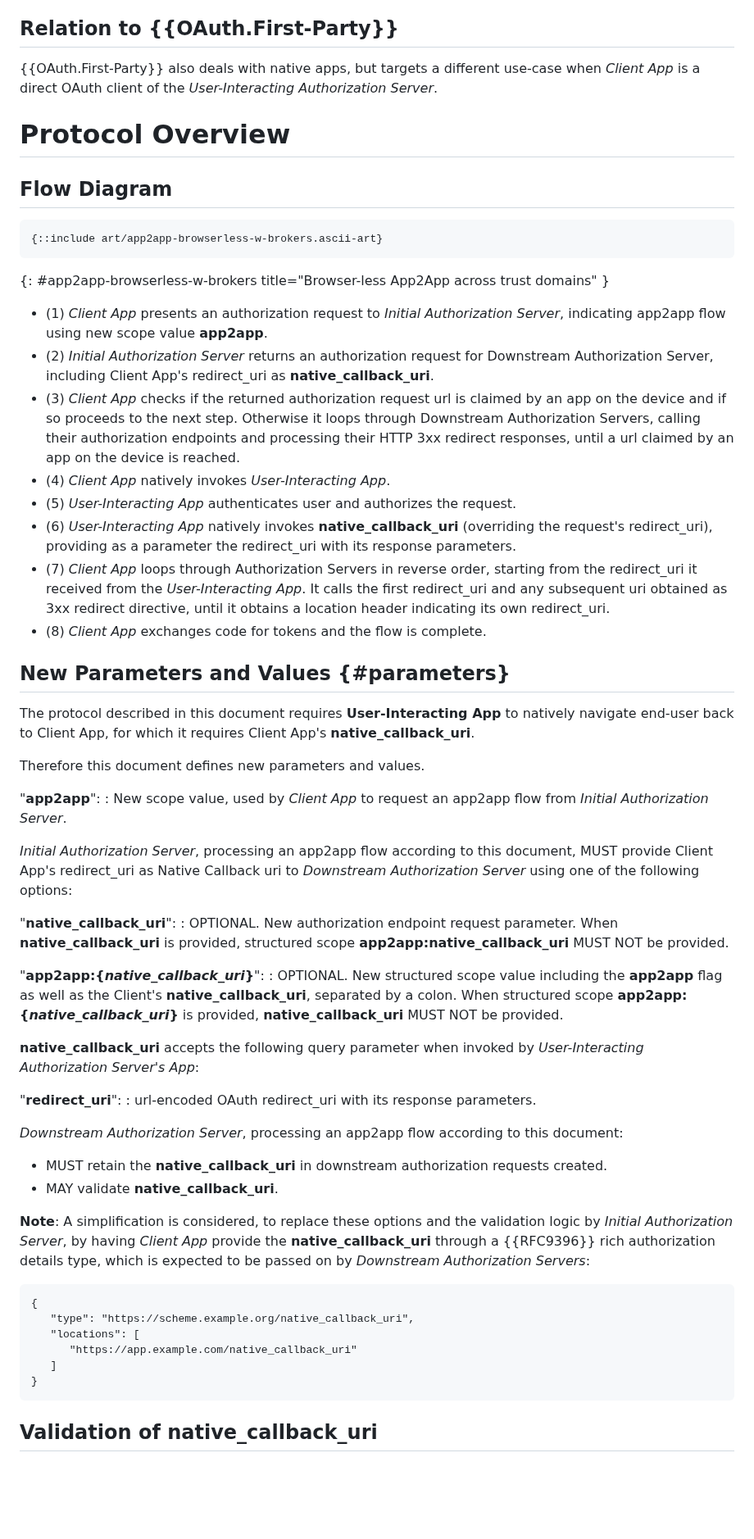
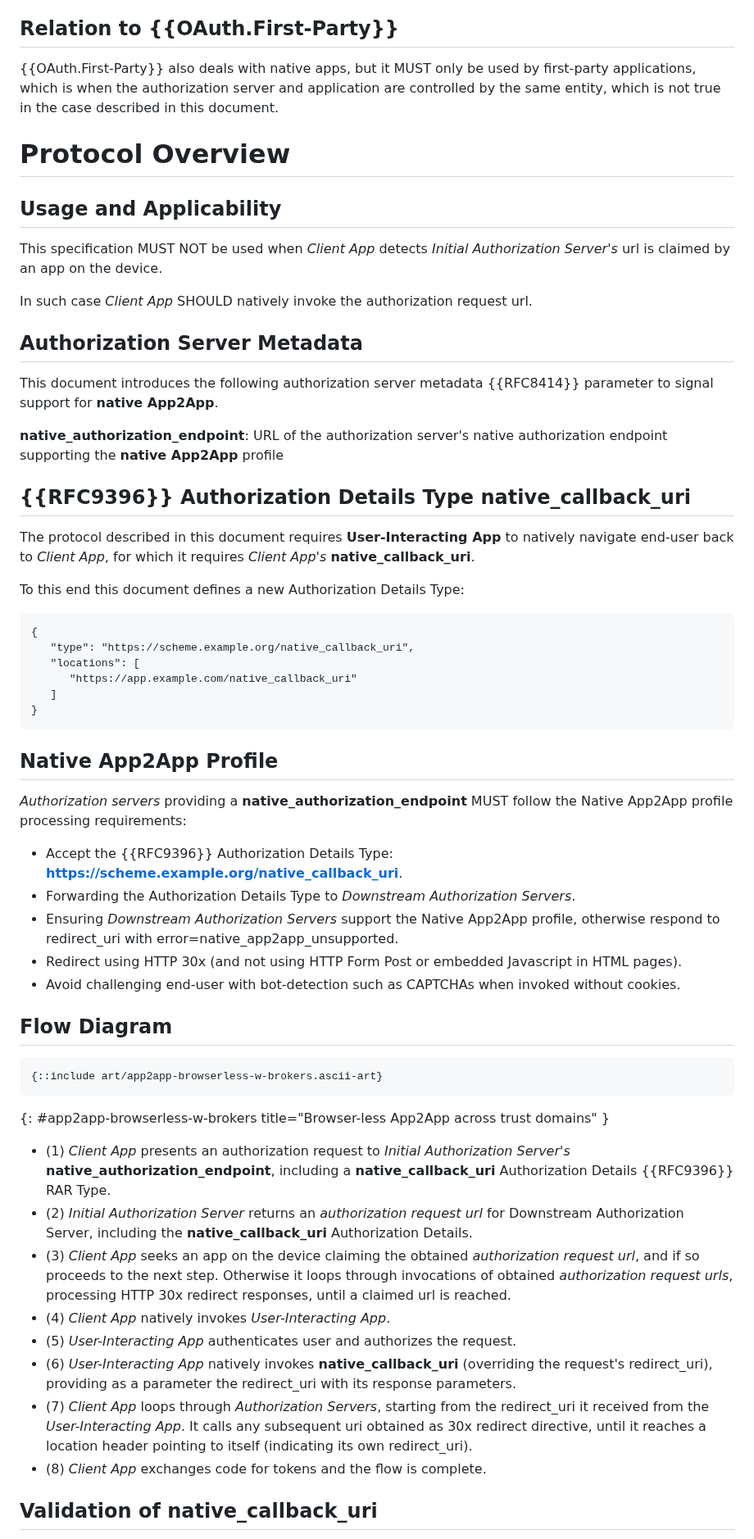
Before and after one commit to yaron-zehavi/oauth-app2app-browserless, a Markdown page: draft-zehavi-oauth-app2app-browserless.md, the part around one of its changes. Shown at 82% size. Drawn GitHub-style; blank space fills up the shorter version.

Commit message:
metadata

```diff
--- a/draft-zehavi-oauth-app2app-browserless.md
+++ b/draft-zehavi-oauth-app2app-browserless.md
@@ -199,9 +201,45 @@ In such case the flow is as described in "OAuth 2.0 for Native Apps" {{RFC8252}}
 
 ## Relation to {{OAuth.First-Party}}
 
-{{OAuth.First-Party}} also deals with native apps, but targets a different use-case when *Client App* is a direct OAuth client of the *User-Interacting Authorization Server*.
+{{OAuth.First-Party}} also deals with native apps, but it MUST only be used by first-party applications, which is when the authorization server and application are controlled by the same entity, which is not true in the case described in this document.
 
 # Protocol Overview
+
+## Usage and Applicability
+
+This specification MUST NOT be used when *Client App* detects *Initial Authorization Server's* url is claimed by an app on the device.
+
+In such case *Client App* SHOULD natively invoke the authorization request url.
+
+## Authorization Server Metadata
+
+This document introduces the following authorization server metadata {{RFC8414}} parameter to signal support for **native App2App**.
+
+**native_authorization_endpoint**:
+URL of the authorization server's native authorization endpoint supporting the **native App2App** profile
+
+## {{RFC9396}} Authorization Details Type **native_callback_uri**
+
+The protocol described in this document requires **User-Interacting App** to natively navigate end-user back to *Client App*, for which it requires *Client App's* **native_callback_uri**.
+
+To this end this document defines a new Authorization Details Type:
+
+    {
+       "type": "https://scheme.example.org/native_callback_uri",
+       "locations": [
+          "https://app.example.com/native_callback_uri"
+       ]
+    }
+
+## Native App2App Profile
+
+*Authorization servers* providing a **native_authorization_endpoint** MUST follow the Native App2App profile processing requirements:
+
+* Accept the {{RFC9396}} Authorization Details Type: **https://scheme.example.org/native_callback_uri**.
+* Forwarding the Authorization Details Type to *Downstream Authorization Servers*.
+* Ensuring *Downstream Authorization Servers* support the Native App2App profile, otherwise respond to redirect_uri with error=native_app2app_unsupported.
+* Redirect using HTTP 30x (and not using HTTP Form Post or embedded Javascript in HTML pages).
+* Avoid challenging end-user with bot-detection such as CAPTCHAs when invoked without cookies.
 
 ## Flow Diagram
 ~~~ aasvg
@@ -209,50 +247,14 @@ In such case the flow is as described in "OAuth 2.0 for Native Apps" {{RFC8252}}
 ~~~
 {: #app2app-browserless-w-brokers title="Browser-less App2App across trust domains" }
 
-- (1) *Client App* presents an authorization request to *Initial Authorization Server*, indicating app2app flow using new scope value **app2app**.
-- (2) *Initial Authorization Server* returns an authorization request for Downstream Authorization Server, including Client App's redirect_uri as **native_callback_uri**.
-- (3) *Client App* checks if the returned authorization request url is claimed by an app on the device and if so proceeds to the next step. Otherwise it loops through Downstream Authorization Servers, calling their authorization endpoints and processing their HTTP 3xx redirect responses, until a url claimed by an app on the device is reached.
+- (1) *Client App* presents an authorization request to *Initial Authorization Server's* **native_authorization_endpoint**, including a **native_callback_uri** Authorization Details {{RFC9396}} RAR Type.
+- (2) *Initial Authorization Server* returns an *authorization request url* for Downstream Authorization Server, including the **native_callback_uri** Authorization Details.
+- (3) *Client App* seeks an app on the device claiming the obtained *authorization request url*, and if so proceeds to the next step. Otherwise it loops through invocations of obtained *authorization request urls*, processing HTTP 30x redirect responses, until a claimed url is reached.
 - (4) *Client App* natively invokes *User-Interacting App*.
 - (5) *User-Interacting App* authenticates user and authorizes the request.
 - (6) *User-Interacting App* natively invokes **native_callback_uri** (overriding the request's redirect_uri), providing as a parameter the redirect_uri with its response parameters.
-- (7) *Client App* loops through Authorization Servers in reverse order, starting from the redirect_uri it received from the *User-Interacting App*. It calls the first redirect_uri and any subsequent uri obtained as 3xx redirect directive, until it obtains a location header indicating its own redirect_uri.
+- (7) *Client App* loops through *Authorization Servers*, starting from the redirect_uri it received from the *User-Interacting App*. It calls any subsequent uri obtained as 30x redirect directive, until it reaches a location header pointing to itself (indicating its own redirect_uri).
 - (8) *Client App* exchanges code for tokens and the flow is complete.
-
-## New Parameters and Values {#parameters}
-
-The protocol described in this document requires **User-Interacting App** to natively navigate end-user back to Client App, for which it requires Client App's **native_callback_uri**.
-
-Therefore this document defines new parameters and values.
-
-"**app2app**":
-: New scope value, used by *Client App* to request an app2app flow from *Initial Authorization Server*.
-
-*Initial Authorization Server*, processing an app2app flow according to this document, MUST provide Client App's redirect_uri as Native Callback uri to *Downstream Authorization Server* using one of the following options:
-
-  "**native_callback_uri**":
-  : OPTIONAL. New authorization endpoint request parameter. When **native_callback_uri** is provided, structured scope **app2app:native_callback_uri** MUST NOT be provided.
-
-  "**app2app:{*native_callback_uri*}**":
-  : OPTIONAL. New structured scope value including the **app2app** flag as well as the Client's **native_callback_uri**, separated by a colon. When structured scope **app2app:{*native_callback_uri*}** is provided, **native_callback_uri** MUST NOT be provided.
-
-**native_callback_uri** accepts the following query parameter when invoked by *User-Interacting Authorization Server's App*:
-
-  "**redirect_uri**":
-  : url-encoded OAuth redirect_uri with its response parameters.
-
-*Downstream Authorization Server*, processing an app2app flow according to this document:
-
-* MUST retain the **native_callback_uri** in downstream authorization requests created.
-* MAY validate **native_callback_uri**.
-
-**Note**: A simplification is considered, to replace these options and the validation logic by *Initial Authorization Server*, by having *Client App* provide the **native_callback_uri** through a {{RFC9396}} rich authorization details type, which is expected to be passed on by *Downstream Authorization Servers*:
-
-    {
-       "type": "https://scheme.example.org/native_callback_uri",
-       "locations": [
-          "https://app.example.com/native_callback_uri"
-       ]
-    }
 
 ## Validation of native_callback_uri
 
```
Also changed, not shown: other parts of draft-zehavi-oauth-app2app-browserless.md (+9 -7 lines).
